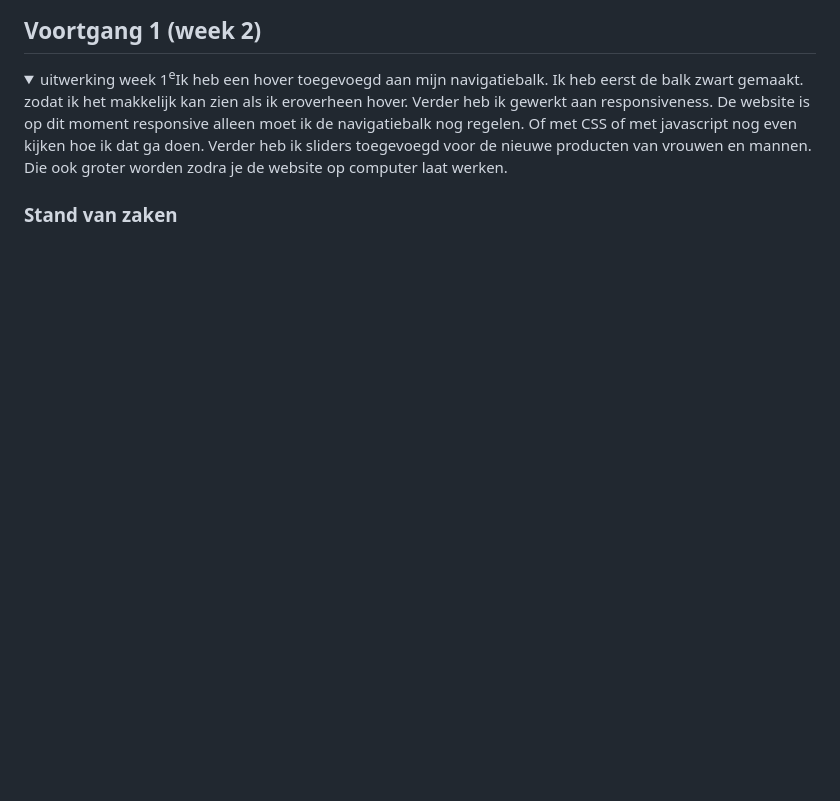
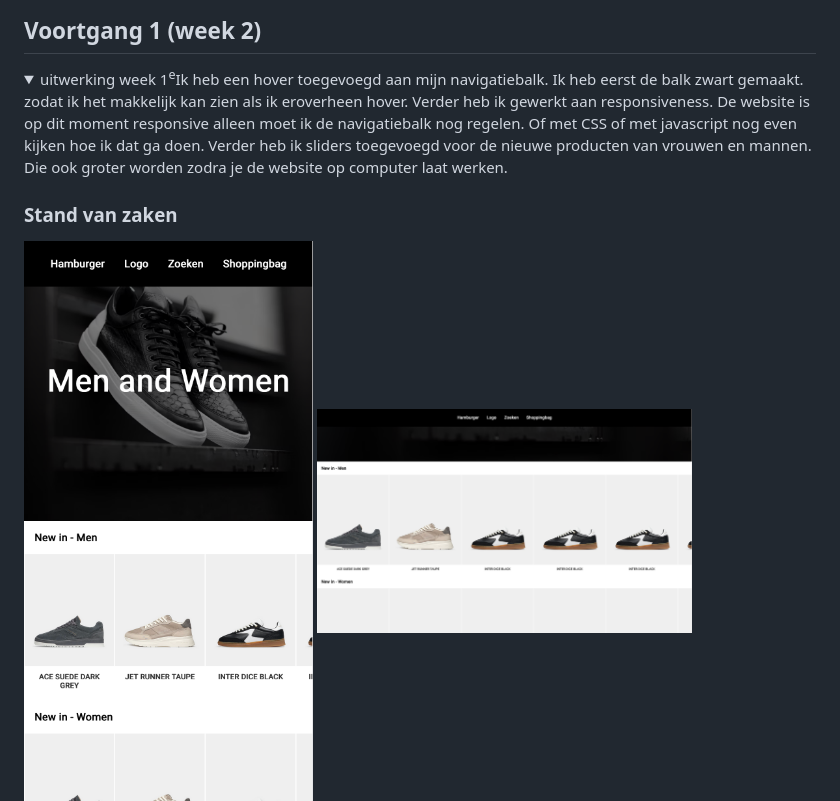
Before and after one commit to binkkeizer/FED-23, a Markdown page: README.md, the part around the change printed below. GitHub-like rendering; pictures changed too: computerfpeerste.png (added), telefoonfpeerste.png (added); folded sections open; blank space fills up the shorter version.

```diff
--- a/README.md
+++ b/README.md
@@ -104,6 +104,8 @@ Nb. Door *open* toe te voegen aan een *details* element kun je deze standaard op
   <summary>uitwerking week 1<sup>e</sup>Ik heb een hover toegevoegd aan mijn navigatiebalk. Ik heb eerst de balk zwart gemaakt. zodat ik het makkelijk kan zien als ik eroverheen hover. Verder heb ik gewerkt aan responsiveness. De website is op dit moment responsive alleen moet ik de navigatiebalk nog regelen. Of met CSS of met javascript nog even kijken hoe ik dat ga doen. Verder heb ik sliders toegevoegd voor de nieuwe producten van vrouwen en mannen. Die ook groter worden zodra je de website op computer laat werken.</summary>
 
   ### Stand van zaken
+  <img src="telefoonfpeerste.png" width="375px" alt="Hoe de sliders er op de website uitzien met kleding die nieuwe binnen is.">
+  <img src="computerfpeerste.png" width="375px" alt="Hoe de sliders er op de website uitzien met kleding die nieuwe binnen is.">
   <img src="newin.png" width="375px" alt="Hoe de sliders er op de website uitzien met kleding die nieuwe binnen is.">
   <img src="htmlvanslider.png" width="375px" alt="Html code van de slider die ik gemaakt heb. Wel divs gebruikt.">
   <img src="cssslider.png" width="375px" alt="Algemene css code voor de slider.">
```
Also changed, not shown: other parts of README.md (+2 -2 lines).
